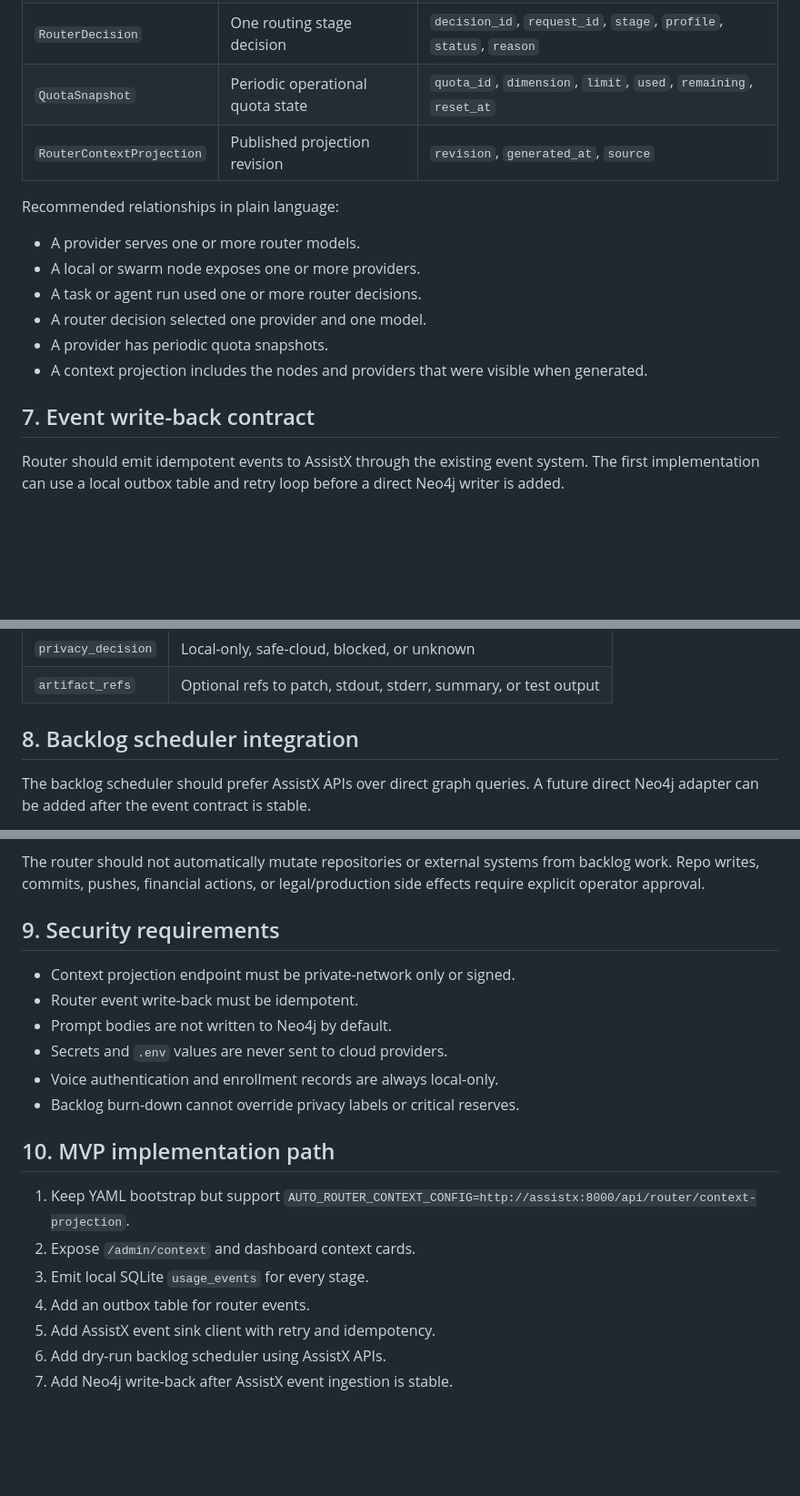
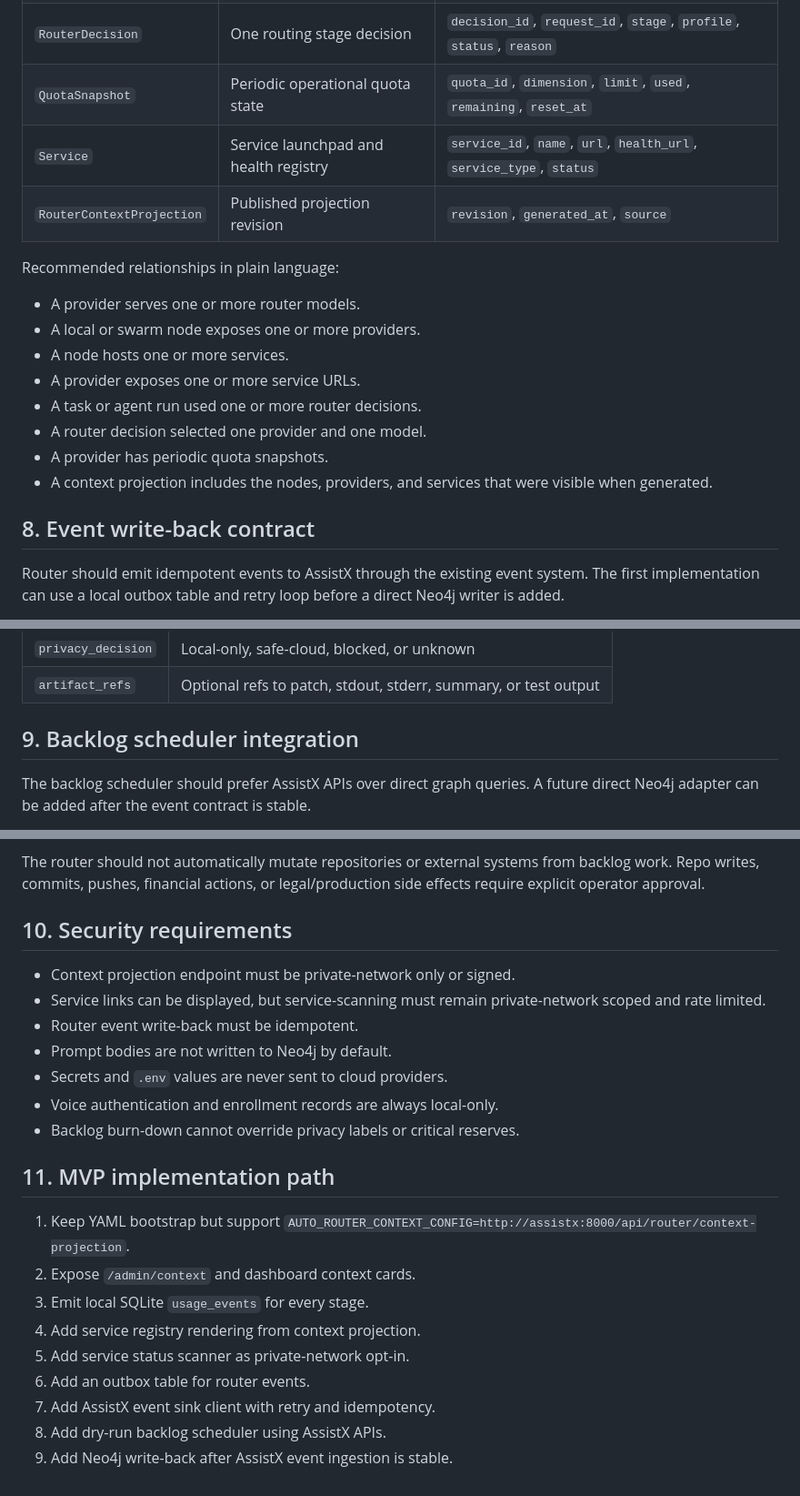
Before and after one commit to scottjoyner/auto-router, a Markdown page: docs/NEO4J_ASSISTX_INTEGRATION.md, 3 parts joined by grey strips. Shown at 91% size. GitHub-like rendering; blank space fills up the shorter version.

```diff
--- a/docs/NEO4J_ASSISTX_INTEGRATION.md
+++ b/docs/NEO4J_ASSISTX_INTEGRATION.md
@@ -77,18 +116,21 @@ These graph concepts can be added to the `assistx` database or represented throu
 | `RouterModel` | Model capability registry | `model_id`, `alias`, `provider_model`, `capabilities`, `context_window` |
 | `RouterDecision` | One routing stage decision | `decision_id`, `request_id`, `stage`, `profile`, `status`, `reason` |
 | `QuotaSnapshot` | Periodic operational quota state | `quota_id`, `dimension`, `limit`, `used`, `remaining`, `reset_at` |
+| `Service` | Service launchpad and health registry | `service_id`, `name`, `url`, `health_url`, `service_type`, `status` |
 | `RouterContextProjection` | Published projection revision | `revision`, `generated_at`, `source` |
 
 Recommended relationships in plain language:
 
 - A provider serves one or more router models.
 - A local or swarm node exposes one or more providers.
+- A node hosts one or more services.
+- A provider exposes one or more service URLs.
 - A task or agent run used one or more router decisions.
 - A router decision selected one provider and one model.
 - A provider has periodic quota snapshots.
-- A context projection includes the nodes and providers that were visible when generated.
+- A context projection includes the nodes, providers, and services that were visible when generated.
 
-## 7. Event write-back contract
+## 8. Event write-back contract
 
 Router should emit idempotent events to AssistX through the existing event system. The first implementation can use a local outbox table and retry loop before a direct Neo4j writer is added.
 
@@ -119,7 +162,7 @@ Minimum payload fields:
 | `privacy_decision` | Local-only, safe-cloud, blocked, or unknown |
 | `artifact_refs` | Optional refs to patch, stdout, stderr, summary, or test output |
 
-## 8. Backlog scheduler integration
+## 9. Backlog scheduler integration
 
 The backlog scheduler should prefer AssistX APIs over direct graph queries. A future direct Neo4j adapter can be added after the event contract is stable.
 
@@ -133,21 +176,24 @@ Required AssistX capabilities:
 
 The router should not automatically mutate repositories or external systems from backlog work. Repo writes, commits, pushes, financial actions, or legal/production side effects require explicit operator approval.
 
-## 9. Security requirements
+## 10. Security requirements
 
 - Context projection endpoint must be private-network only or signed.
+- Service links can be displayed, but service-scanning must remain private-network scoped and rate limited.
 - Router event write-back must be idempotent.
 - Prompt bodies are not written to Neo4j by default.
 - Secrets and `.env` values are never sent to cloud providers.
 - Voice authentication and enrollment records are always local-only.
 - Backlog burn-down cannot override privacy labels or critical reserves.
 
-## 10. MVP implementation path
+## 11. MVP implementation path
 
 1. Keep YAML bootstrap but support `AUTO_ROUTER_CONTEXT_CONFIG=http://assistx:8000/api/router/context-projection`.
 2. Expose `/admin/context` and dashboard context cards.
 3. Emit local SQLite `usage_events` for every stage.
-4. Add an outbox table for router events.
-5. Add AssistX event sink client with retry and idempotency.
-6. Add dry-run backlog scheduler using AssistX APIs.
-7. Add Neo4j write-back after AssistX event ingestion is stable.
+4. Add service registry rendering from context projection.
+5. Add service status scanner as private-network opt-in.
+6. Add an outbox table for router events.
+7. Add AssistX event sink client with retry and idempotency.
+8. Add dry-run backlog scheduler using AssistX APIs.
+9. Add Neo4j write-back after AssistX event ingestion is stable.
```
Also changed, not shown: other parts of docs/NEO4J_ASSISTX_INTEGRATION.md (+47 -7 lines).
